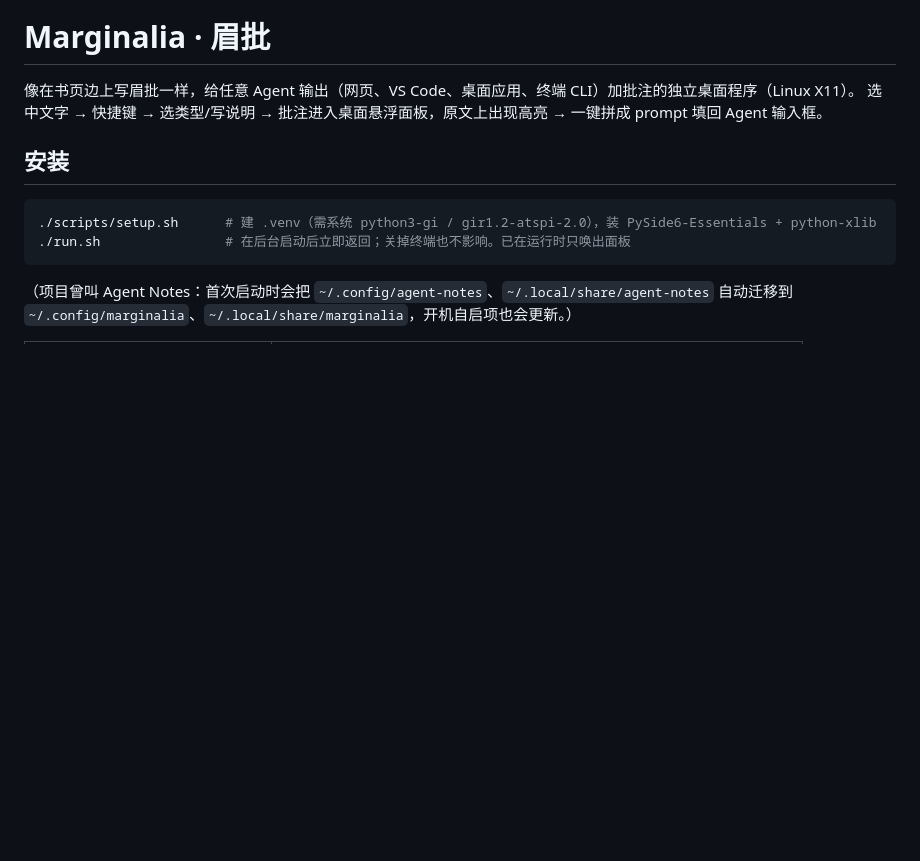
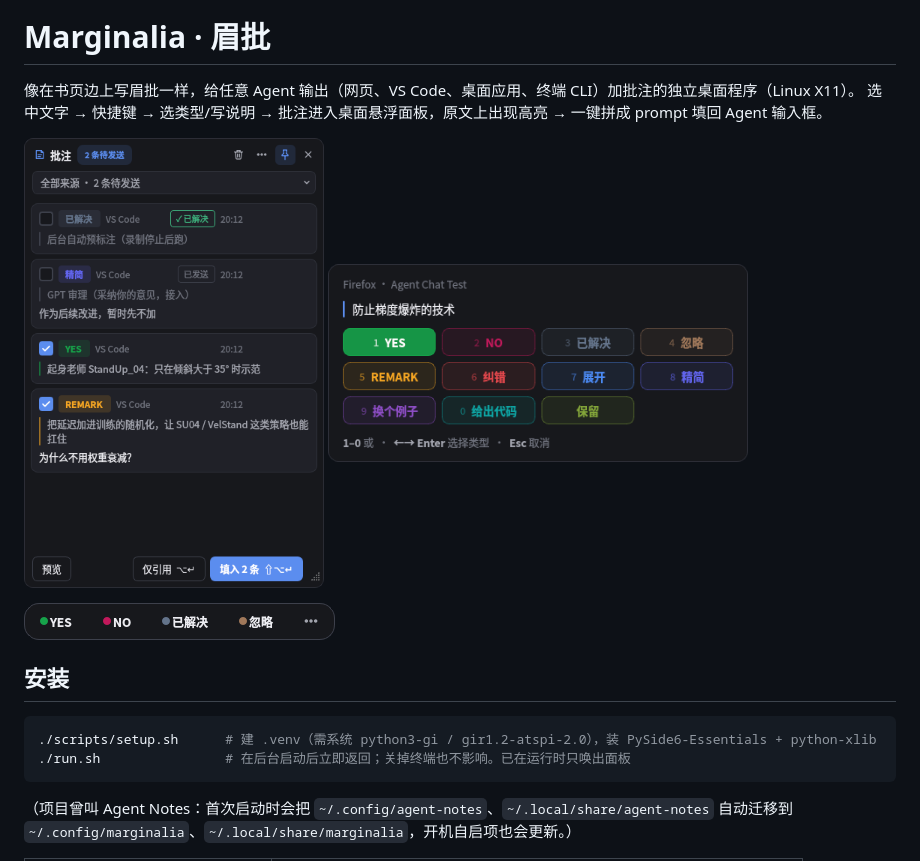
Before and after one commit to hovnySiLenCe/agent_notes, a Markdown page: README.md, the part around the change. Drawn GitHub-style; pictures changed too: docs/screenshots/bubble.png (added), docs/screenshots/panel.png (added), docs/screenshots/popup.png (added); blank space fills up the shorter version.

```diff
--- a/README.md
+++ b/README.md
@@ -2,6 +2,12 @@
 
 像在书页边上写眉批一样，给任意 Agent 输出（网页、VS Code、桌面应用、终端 CLI）加批注的独立桌面程序（Linux X11）。
 选中文字 → 快捷键 → 选类型/写说明 → 批注进入桌面悬浮面板，原文上出现高亮 → 一键拼成 prompt 填回 Agent 输入框。
+
+<p>
+  <img src="docs/screenshots/panel.png" width="300" alt="悬浮面板">
+  <img src="docs/screenshots/popup.png" width="420" alt="批注弹窗">
+</p>
+<p><img src="docs/screenshots/bubble.png" alt="划词按钮"></p>
 
 ## 安装
 
```
Also changed, not shown: 10 other files.
